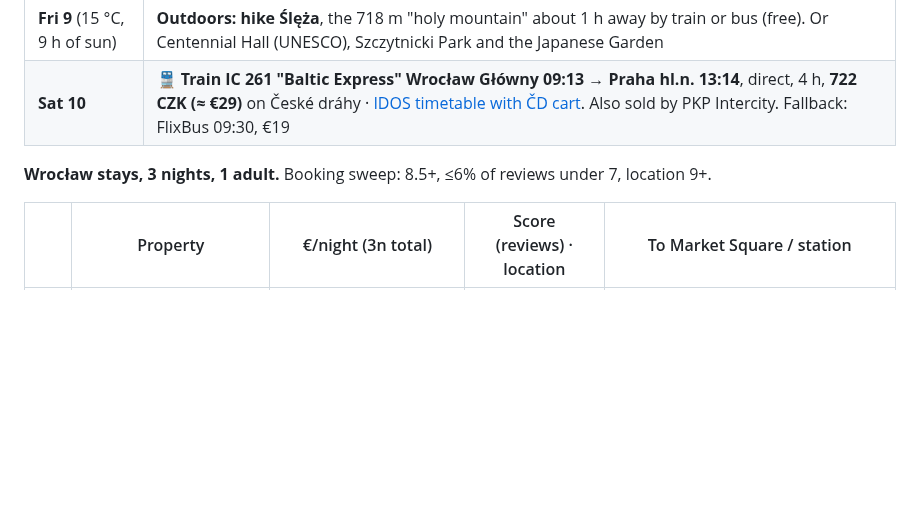
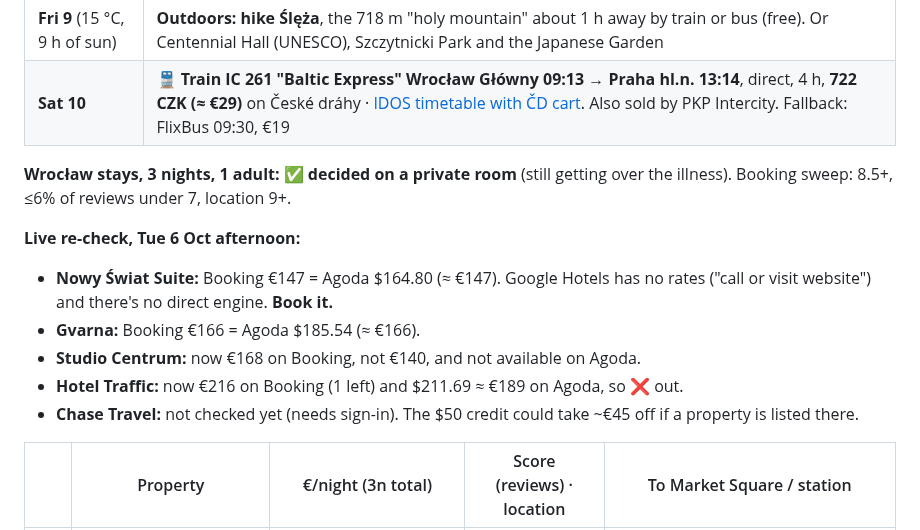
Before and after one commit to YellowViking/sabbatical-2026, a Markdown page: next-bookings.md, the part around the change. GitHub-like rendering; blank space fills up the shorter version.

Commit message:
Wrocław: private room decided; live cross-channel re-check
Co-Authored-By: Claude Opus 5.5 <noreply@anthropic.com>

```diff
--- a/next-bookings.md
+++ b/next-bookings.md
@@ -95,7 +95,14 @@ The Żubr brewery (Browar Dojlidy) doesn't offer regular public tours.
 | **Fri 9** (15 °C, 9 h of sun) | **Outdoors: hike Ślęża**, the 718 m "holy mountain" about 1 h away by train or bus (free). Or Centennial Hall (UNESCO), Szczytnicki Park and the Japanese Garden |
 | **Sat 10** | 🚆 **Train IC 261 "Baltic Express" Wrocław Główny 09:13 → Praha hl.n. 13:14**, direct, 4 h, **722 CZK (≈ €29)** on České dráhy · [IDOS timetable with ČD cart](https://idos.cz/en/vlakyautobusy/spojeni/vysledky/?date=10.10.2026&time=08:00&f=Wroclaw%20Glowny&fc=100003&t=Praha%20hl.n.&tc=100003). Also sold by PKP Intercity. Fallback: FlixBus 09:30, €19 |
 
-**Wrocław stays, 3 nights, 1 adult.** Booking sweep: 8.5+, ≤6% of reviews under 7, location 9+.
+**Wrocław stays, 3 nights, 1 adult: ✅ decided on a private room** (still getting over the illness). Booking sweep: 8.5+, ≤6% of reviews under 7, location 9+.
+
+**Live re-check, Tue 6 Oct afternoon:**
+- **Nowy Świat Suite:** Booking €147 = Agoda $164.80 (≈ €147). Google Hotels has no rates ("call or visit website") and there's no direct engine. **Book it.**
+- **Gvarna:** Booking €166 = Agoda $185.54 (≈ €166).
+- **Studio Centrum:** now €168 on Booking, not €140, and not available on Agoda.
+- **Hotel Traffic:** now €216 on Booking (1 left) and $211.69 ≈ €189 on Agoda, so ❌ out.
+- **Chase Travel:** not checked yet (needs sign-in). The $50 credit could take ~€45 off if a property is listed there.
 
 | | Property | €/night (3n total) | Score (reviews) · location | To Market Square / station |
 |---|---|---|---|---|
```
